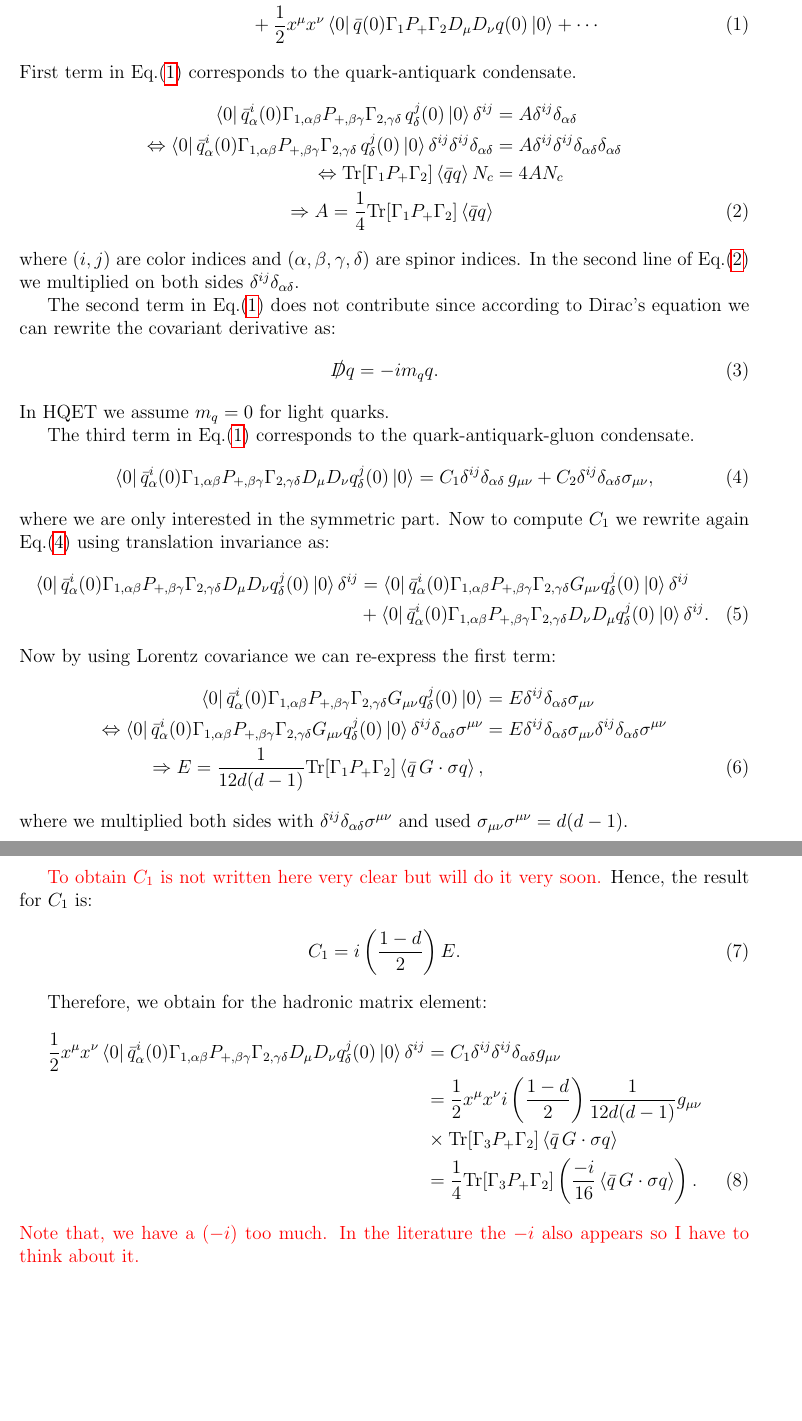
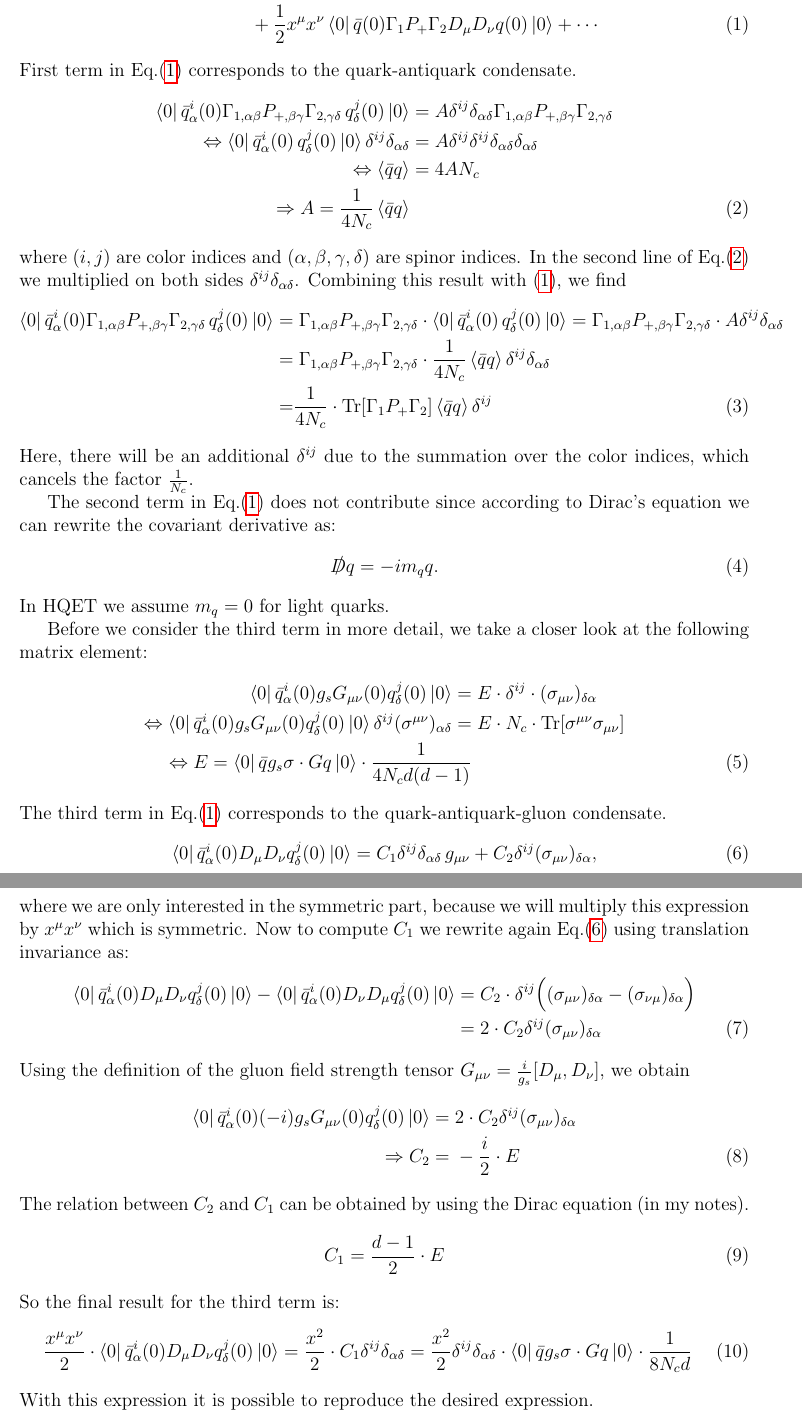
Before and after one commit to MuslemRahimi/HQET_LambdaE_H, a LaTeX document (Condensate.tex): two parts of pages 1 and 2 of 2, joined at a grey line, cut so that both start at the same text, the shorter picture padded with empty space. Compiled offline with pdfLaTeX.

Commit message:
Subleading condensate contributions

```diff
--- a/Condensate.tex
+++ b/Condensate.tex
@@ -34,13 +34,17 @@
 	\end{align}
     First term in Eq.(\ref{eq::matrix25}) corresponds to the quark-antiquark condensate.
     \begin{align}
-         \bra{0} \bar{q}^{i}_{\alpha}(0) \Gamma_{1,\alpha \beta} P_{+, \beta\gamma} \Gamma_{2, \gamma \delta} \,q^{j}_{\delta}(0) \ket{0} \delta^{ij} &= A \delta^{ij} \delta_{\alpha \delta} \nonumber \\
-         \Leftrightarrow \bra{0} \bar{q}^{i}_{\alpha}(0) \Gamma_{1,\alpha \beta} P_{+, \beta\gamma} \Gamma_{2, \gamma \delta} \,q^{j}_{\delta}(0) \ket{0} \delta^{ij} \delta^{ij}\delta_{\alpha \delta} &= A \delta^{ij} \delta^{ij} \delta_{\alpha \delta} \delta_{\alpha \delta}\nonumber \\
-          \Leftrightarrow \text{Tr}[\Gamma_{1} P_{+} \Gamma_{2}] \braket{\bar{q} q} N_{c}  &= 4 A N_{c} \nonumber \\
-          \Rightarrow A = \frac{1}{4} \text{Tr}[\Gamma_{1} P_{+} \Gamma_{2}] \braket{\bar{q} q}
+         \bra{0} \bar{q}^{i}_{\alpha}(0) \Gamma_{1,\alpha \beta} P_{+, \beta\gamma} \Gamma_{2, \gamma \delta} \,q^{j}_{\delta}(0) \ket{0} &= A \delta^{ij} \delta_{\alpha \delta} \Gamma_{1,\alpha \beta} P_{+, \beta\gamma} \Gamma_{2, \gamma \delta} \nonumber \\
+         \Leftrightarrow \bra{0} \bar{q}^{i}_{\alpha}(0) \,q^{j}_{\delta}(0) \ket{0} \delta^{ij} \delta_{\alpha \delta} &= A \delta^{ij} \delta^{ij} \delta_{\alpha \delta} \delta_{\alpha \delta}\nonumber \\
+          \Leftrightarrow \braket{\bar{q} q}   &= 4 A N_{c} \nonumber \\
+          \Rightarrow A = \frac{1}{4  N_c} \braket{\bar{q} q}
          \label{eq::quark-antiquark}
     \end{align}
-    where $(i,j)$ are color indices and $(\alpha, \beta,\gamma,\delta)$ are spinor indices. In the second line of Eq.(\ref{eq::quark-antiquark}) we multiplied on both sides $\delta^{ij} \delta_{\alpha \delta}$.
+    where $(i,j)$ are color indices and $(\alpha, \beta,\gamma,\delta)$ are spinor indices. In the second line of Eq.(\ref{eq::quark-antiquark}) we multiplied on both sides $\delta^{ij} \delta_{\alpha \delta}$. Combining this result with \eqref{eq::matrix25}, we find
+    \begin{align}
+	    \bra{0} \bar{q}^{i}_{\alpha}(0) \Gamma_{1,\alpha \beta} P_{+, \beta\gamma} \Gamma_{2, \gamma \delta} \,q^{j}_{\delta}(0) \ket{0} =& \; \Gamma_{1,\alpha \beta} P_{+, \beta\gamma} \Gamma_{2, \gamma \delta} \cdot \bra{0} \bar{q}^{i}_{\alpha}(0) \,q^{j}_{\delta}(0) \ket{0} = \Gamma_{1,\alpha \beta} P_{+, \beta\gamma} \Gamma_{2, \gamma \delta} \cdot A \delta^{ij} \delta_{\alpha \delta} \nonumber \\ =& \; \Gamma_{1,\alpha \beta} P_{+, \beta\gamma} \Gamma_{2, \gamma \delta} \cdot \frac{1}{4  N_c} \braket{\bar{q} q} \delta^{ij} \delta_{\alpha \delta} \nonumber \\ =& \frac{1}{4  N_c} \cdot \text{Tr}[\Gamma_{1} P_{+} \Gamma_{2}] \braket{\bar{q} q} \delta^{ij}
+    \end{align}
+    Here, there will be an additional $\delta^{ij}$ due to the summation over the color indices, which cancels the factor $\frac{1}{N_c}$.
 
     The second term in Eq.(\ref{eq::matrix25}) does not contribute since according to Dirac's equation we can rewrite the covariant derivative as:
     \begin{align}
@@ -48,37 +52,30 @@
     \end{align}
     In HQET we assume $m_{q} = 0$ for light quarks.
 
+    Before we consider the third term in more detail, we take a closer look at the following matrix element:
+    \begin{align}
+	    \bra{0} \bar{q}_{\alpha}^i(0)g_s G_{\mu \nu}(0) q_{\delta}^j(0) \ket{0} =& \; E \cdot \delta^{ij} \cdot (\sigma_{\mu \nu})_{\delta \alpha} \nonumber \\ \Leftrightarrow \bra{0} \bar{q}_{\alpha}^i(0)g_s G_{\mu \nu}(0) q_{\delta}^j(0) \ket{0} \delta^{ij} (\sigma^{\mu \nu})_{\alpha \delta} =& \; E \cdot N_c \cdot \mathrm{Tr}[\sigma^{\mu \nu} \sigma_{\mu \nu}] \nonumber \\ \Leftrightarrow E = \bra{0} \bar{q} g_s \sigma \cdot G q \ket{0} \cdot \frac{1}{4 N_c d (d - 1)}
+    \end{align}
     The third term in Eq.(\ref{eq::matrix25}) corresponds to the quark-antiquark-gluon condensate.
     \begin{align}
-        \bra{0}\bar{q}^{i}_{\alpha}(0) \Gamma_{1, \alpha \beta} P_{+, \beta \gamma} \Gamma_{2, \gamma \delta} D_{\mu} D_{\nu} q^{j}_{\delta}(0) \ket{0}  &= C_{1} \delta^{ij} \delta_{\alpha \delta} \, g_{\mu \nu} + C_{2}  \delta^{ij} \delta_{\alpha \delta} \sigma_{\mu \nu},
+        \bra{0}\bar{q}^{i}_{\alpha}(0) D_{\mu} D_{\nu} q^{j}_{\delta}(0) \ket{0}  &= C_{1} \delta^{ij} \delta_{\alpha \delta} \, g_{\mu \nu} + C_{2}  \delta^{ij} (\sigma_{\mu \nu})_{\delta \alpha},
         \label{eq::quark-antiquark-gluon1}
     \end{align}
-    where we are only interested in the symmetric part. Now to compute $C_{1}$ we rewrite again Eq.(\ref{eq::quark-antiquark-gluon1}) using translation invariance as:
+    where we are only interested in the symmetric part, because we will multiply this expression by $x^{\mu} x^{\nu}$ which is symmetric. Now to compute $C_{1}$ we rewrite again Eq.(\ref{eq::quark-antiquark-gluon1}) using translation invariance as:
     \begin{align}
-        \bra{0}\bar{q}^{i}_{\alpha}(0) \Gamma_{1, \alpha \beta} P_{+, \beta \gamma} \Gamma_{2, \gamma \delta} D_{\mu} D_{\nu} q^{j}_{\delta}(0) \ket{0} \delta^{ij} &= \bra{0}\bar{q}^{i}_{\alpha}(0) \Gamma_{1, \alpha \beta} P_{+, \beta \gamma} \Gamma_{2, \gamma \delta} G_{\mu \nu} q^{j}_{\delta}(0) \ket{0} \delta^{ij} \nonumber \\
-        & +\bra{0}\bar{q}^{i}_{\alpha}(0) \Gamma_{1, \alpha \beta} P_{+, \beta \gamma} \Gamma_{2, \gamma \delta} D_{\nu} D_{\mu} q^{j}_{\delta}(0) \ket{0} \delta^{ij}.
+        \bra{0}\bar{q}^{i}_{\alpha}(0) D_{\mu} D_{\nu} q^{j}_{\delta}(0) \ket{0}   - \bra{0}\bar{q}^{i}_{\alpha}(0)  D_{\nu} D_{\mu} q^{j}_{\delta}(0) \ket{0}  =& \;  C_{2} \cdot \delta^{ij} \Big((\sigma_{\mu \nu})_{\delta \alpha} - (\sigma_{\nu \mu})_{\delta \alpha} \Big) \nonumber \\ =& \;  2 \cdot C_{2}  \delta^{ij} (\sigma_{\mu \nu})_{\delta \alpha}
     \end{align}
-    Now by using Lorentz covariance we can re-express the first term:
+    Using the definition of the gluon field strength tensor $G_{\mu \nu} = \frac{i}{g_s} [D_{\mu},D_{\nu}]$, we obtain
     \begin{align}
-        \bra{0}\bar{q}^{i}_{\alpha}(0) \Gamma_{1, \alpha \beta} P_{+, \beta \gamma} \Gamma_{2, \gamma \delta} G_{\mu \nu} q^{j}_{\delta}(0) \ket{0}  &= E \delta^{ij} \delta_{\alpha \delta} \sigma_{\mu\nu} \nonumber \\
-        \Leftrightarrow \bra{0}\bar{q}^{i}_{\alpha}(0) \Gamma_{1, \alpha \beta} P_{+, \beta \gamma} \Gamma_{2, \gamma \delta} G_{\mu \nu} q^{j}_{\delta}(0) \ket{0} \delta^{ij} \delta_{\alpha \delta} \sigma^{\mu \nu} &= E \delta^{ij} \delta_{\alpha \delta} \sigma_{\mu\nu} \delta^{ij} \delta_{\alpha \delta} \sigma^{\mu\nu} \nonumber \\
-        \Rightarrow E = \frac{1}{12 d(d-1)} \text{Tr}[\Gamma_{1} P_{+} \Gamma_{2}]\braket{\bar{q} \, G \cdot \sigma q},
+	    \bra{0}\bar{q}^{i}_{\alpha}(0) (-i) g_s G_{\mu \nu}(0) q_{\delta}^j(0) \ket{0} =& \;  2 \cdot C_{2}  \delta^{ij} (\sigma_{\mu \nu})_{\delta \alpha} \nonumber \\ \Rightarrow C_2 =& \; -\frac{i}{2} \cdot E
     \end{align}
-    where we multiplied both sides with $\delta^{ij} \delta_{\alpha \delta} \sigma^{\mu\nu}$ and used $\sigma_{\mu \nu} \sigma^{\mu \nu} = d(d-1)$.
-
-    \newpage
-    \textcolor{red}{To obtain $C_{1}$ is not written here very clear but will do it very soon.}
-    Hence, the result for $C_{1}$ is:
-    \begin{align}
-        C_{1} &= i \left(\frac{1-d}{2} \right) E.
-    \end{align}
-
-    Therefore, we obtain for the hadronic matrix element:
-    \begin{align}
-        \frac{1}{2} x^{\mu} x^{\nu} \bra{0}\bar{q}^{i}_{\alpha}(0) \Gamma_{1, \alpha \beta} P_{+, \beta \gamma} \Gamma_{2, \gamma \delta} D_{\mu} D_{\nu} q^{j}_{\delta}(0) \ket{0} \delta^{ij} &= C_{1} \delta^{ij} \delta^{ij} \delta_{\alpha \delta} g_{\mu \nu} \nonumber \\
-        &=  \frac{1}{2} x^{\mu} x^{\nu} i \left(\frac{1-d}{2} \right) \frac{1}{12 d (d-1)} g_{\mu \nu} \nonumber \\
-        & \times \text{Tr}[\Gamma_{3} P_{+} \Gamma_{2}] \braket{\bar{q} \, G \cdot \sigma q} \nonumber \\
-        &= \frac{1}{4} \text{Tr}[\Gamma_{3} P_{+} \Gamma_{2}] \left(\frac{-i}{16} \braket{\bar{q} \, G \cdot \sigma q} \right).
-    \end{align}
-    \textcolor{red}{Note that, we have a $(-i)$ too much. In the literature the $-i$ also appears so I have to think about it.}
+	The relation between $C_2$ and $C_1$ can be obtained by using the Dirac equation (in my notes).
+	\begin{align}
+		C_1 = \frac{d - 1}{2} \cdot E
+	\end{align}
+	So the final result for the third term is:
+	\begin{align}
+		\frac{x^{\mu} x^{\nu}}{2} \cdot \bra{0}\bar{q}^{i}_{\alpha}(0) D_{\mu} D_{\nu} q^{j}_{\delta}(0) \ket{0} = \frac{x^2}{2} \cdot C_1 \delta^{ij} \delta_{\alpha \delta} = \frac{x^2}{2} \delta^{ij} \delta_{\alpha \delta} \cdot \bra{0} \bar{q} g_s \sigma \cdot G q \ket{0} \cdot \frac{1}{8 N_c d}
+	\end{align}
+	With this expression it is possible to reproduce the desired expression.
     \end{document}
```
